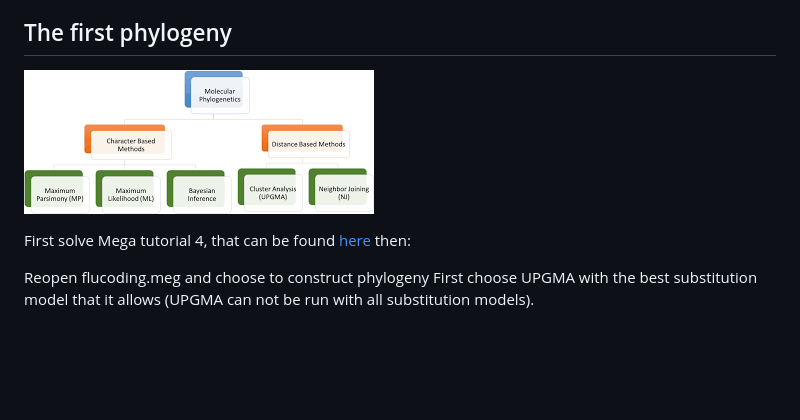
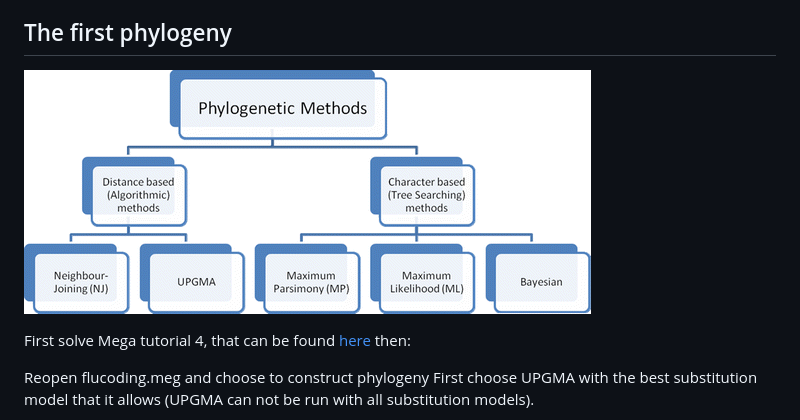
Before and after one commit to izabelcavassim/Tree-of-life, a Markdown page: week36.md, the part around the change. GitHub-like rendering; pictures changed too: image2_week36.gif (added); blank space fills up the shorter version.

```diff
--- a/week36.md
+++ b/week36.md
@@ -23,7 +23,7 @@ Open primates.meg data set which is the one from Chapter 3 in Nei and Kumar. Wit
 From now on, before you start any analysis you are well advised to determine the best substitution model first
 
 ## The first phylogeny
-![Tree building algorithms](image2_week36.png)
+![Tree building algorithms](image2_week36.gif)
 
 
 
```
